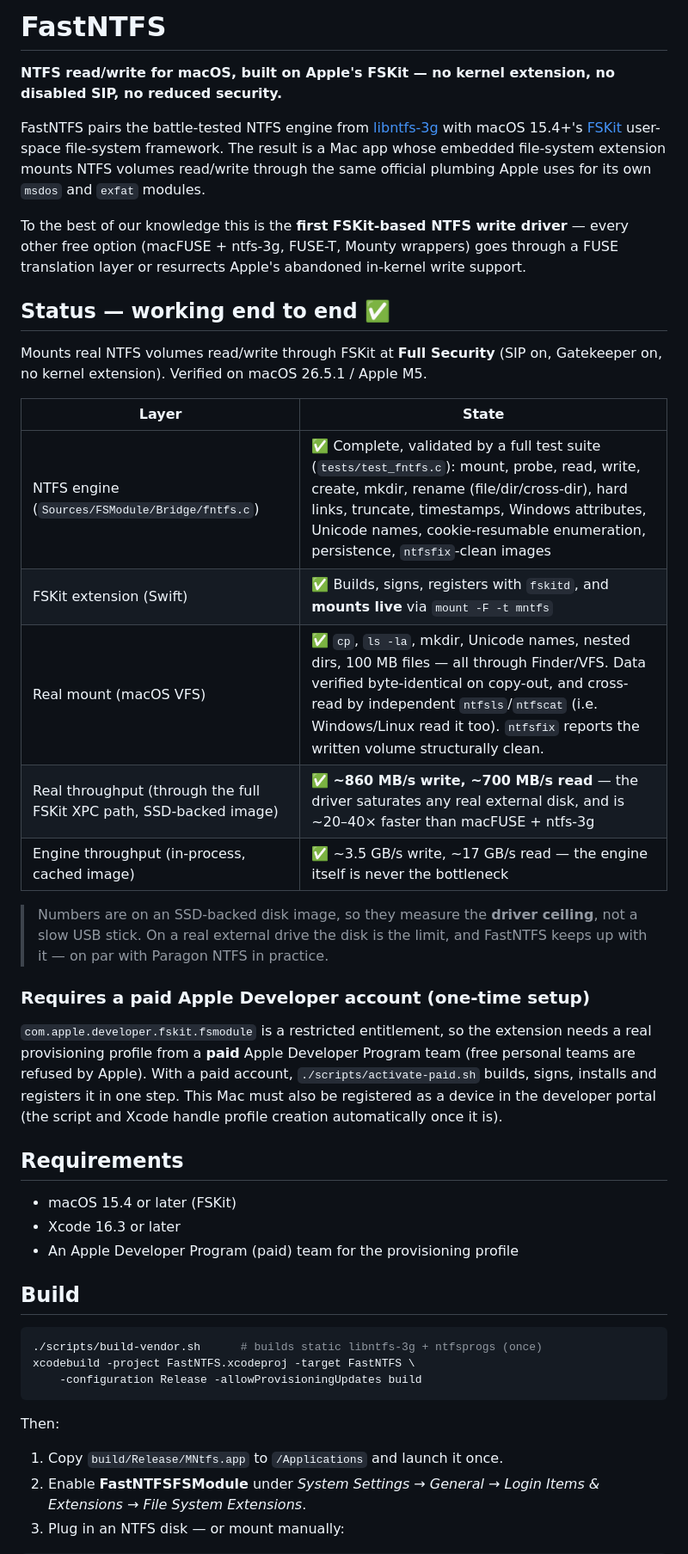
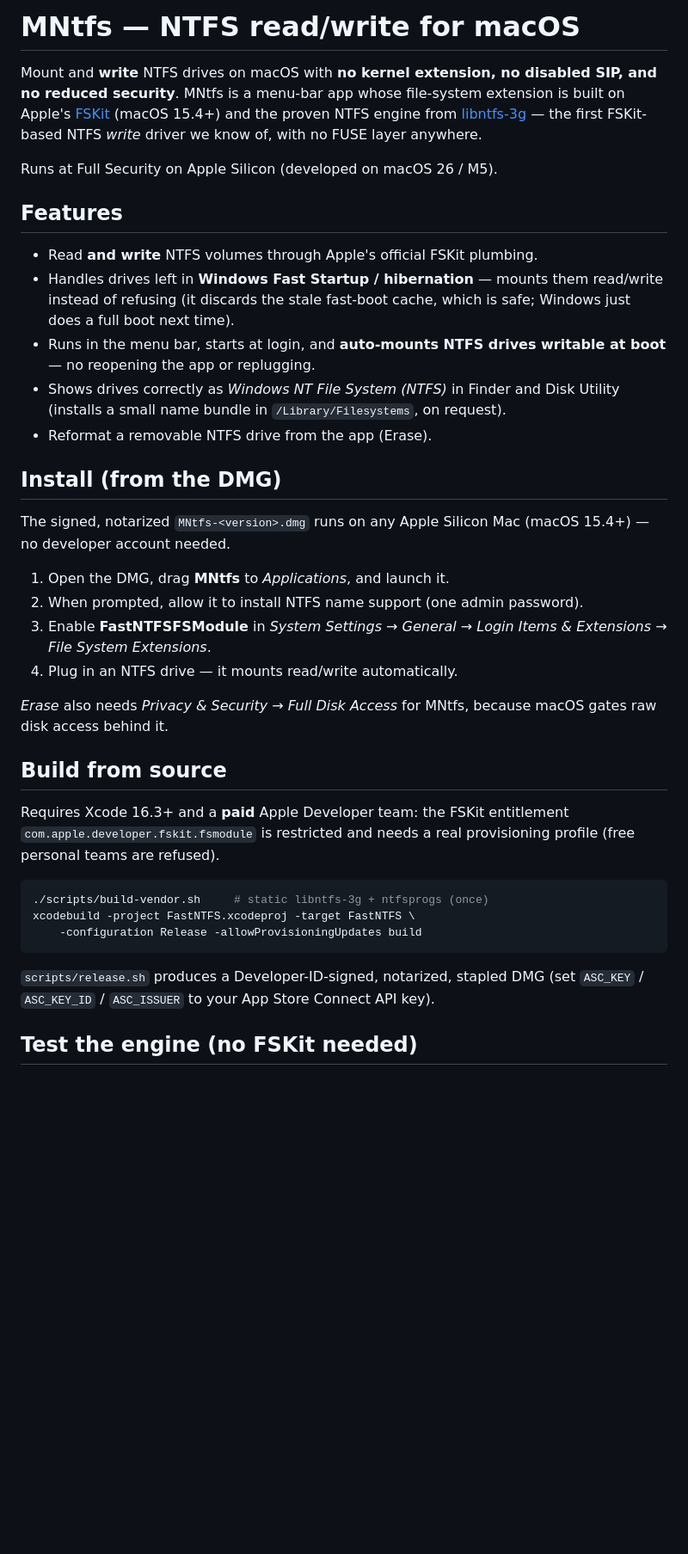
Before and after one commit to maclifevn/mntfs, a Markdown page: README.md, the part around one of its changes. Shown at 86% size. Rendered like a GitHub page; blank space fills up the shorter version.

````diff
--- a/README.md
+++ b/README.md
@@ -1,64 +1,54 @@
-# FastNTFS
+# MNtfs — NTFS read/write for macOS
 
-**NTFS read/write for macOS, built on Apple's FSKit — no kernel extension, no
-disabled SIP, no reduced security.**
+Mount and **write** NTFS drives on macOS with **no kernel extension, no disabled
+SIP, and no reduced security**. MNtfs is a menu-bar app whose file-system
+extension is built on Apple's [FSKit](https://developer.apple.com/documentation/fskit)
+(macOS 15.4+) and the proven NTFS engine from
+[libntfs-3g](https://github.com/tuxera/ntfs-3g) — the first FSKit-based NTFS
+*write* driver we know of, with no FUSE layer anywhere.
 
-FastNTFS pairs the battle-tested NTFS engine from
-[libntfs-3g](https://github.com/tuxera/ntfs-3g) with macOS 15.4+'s
-[FSKit](https://developer.apple.com/documentation/fskit) user-space file-system
-framework. The result is a Mac app whose embedded file-system extension mounts
-NTFS volumes read/write through the same official plumbing Apple uses for its
-own `msdos` and `exfat` modules.
+Runs at Full Security on Apple Silicon (developed on macOS 26 / M5).
 
-To the best of our knowledge this is the **first FSKit-based NTFS write
-driver** — every other free option (macFUSE + ntfs-3g, FUSE-T, Mounty wrappers)
-goes through a FUSE translation layer or resurrects Apple's abandoned in-kernel
-write support.
+## Features
 
-## Status — working end to end ✅
+- Read **and write** NTFS volumes through Apple's official FSKit plumbing.
+- Handles drives left in **Windows Fast Startup / hibernation** — mounts them
+  read/write instead of refusing (it discards the stale fast-boot cache, which
+  is safe; Windows just does a full boot next time).
+- Runs in the menu bar, starts at login, and **auto-mounts NTFS drives writable
+  at boot** — no reopening the app or replugging.
+- Shows drives correctly as *Windows NT File System (NTFS)* in Finder and Disk
+  Utility (installs a small name bundle in `/Library/Filesystems`, on request).
+- Reformat a removable NTFS drive from the app (Erase).
 
-Mounts real NTFS volumes read/write through FSKit at **Full Security** (SIP on,
-Gatekeeper on, no kernel extension). Verified on macOS 26.5.1 / Apple M5.
+## Install (from the DMG)
 
-| Layer | State |
-| --- | --- |
-| NTFS engine (`Sources/FSModule/Bridge/fntfs.c`) | ✅ Complete, validated by a full test suite (`tests/test_fntfs.c`): mount, probe, read, write, create, mkdir, rename (file/dir/cross-dir), hard links, truncate, timestamps, Windows attributes, Unicode names, cookie-resumable enumeration, persistence, `ntfsfix`-clean images |
-| FSKit extension (Swift) | ✅ Builds, signs, registers with `fskitd`, and **mounts live** via `mount -F -t mntfs` |
-| Real mount (macOS VFS) | ✅ `cp`, `ls -la`, mkdir, Unicode names, nested dirs, 100 MB files — all through Finder/VFS. Data verified byte-identical on copy-out, and cross-read by independent `ntfsls`/`ntfscat` (i.e. Windows/Linux read it too). `ntfsfix` reports the written volume structurally clean. |
-| Real throughput (through the full FSKit XPC path, SSD-backed image) | ✅ **~860 MB/s write, ~700 MB/s read** — the driver saturates any real external disk, and is ~20–40× faster than macFUSE + ntfs-3g |
-| Engine throughput (in-process, cached image) | ✅ ~3.5 GB/s write, ~17 GB/s read — the engine itself is never the bottleneck |
+The signed, notarized `MNtfs-<version>.dmg` runs on any Apple Silicon Mac
+(macOS 15.4+) — no developer account needed.
 
-> Numbers are on an SSD-backed disk image, so they measure the **driver
-> ceiling**, not a slow USB stick. On a real external drive the disk is the
-> limit, and FastNTFS keeps up with it — on par with Paragon NTFS in practice.
+1. Open the DMG, drag **MNtfs** to *Applications*, and launch it.
+2. When prompted, allow it to install NTFS name support (one admin password).
+3. Enable **FastNTFSFSModule** in *System Settings → General → Login Items &
+   Extensions → File System Extensions*.
+4. Plug in an NTFS drive — it mounts read/write automatically.
 
-### Requires a paid Apple Developer account (one-time setup)
+*Erase* also needs *Privacy & Security → Full Disk Access* for MNtfs, because
+macOS gates raw disk access behind it.
 
-`com.apple.developer.fskit.fsmodule` is a restricted entitlement, so the
-extension needs a real provisioning profile from a **paid** Apple Developer
-Program team (free personal teams are refused by Apple). With a paid account,
-`./scripts/activate-paid.sh` builds, signs, installs and registers it in one
-step. This Mac must also be registered as a device in the developer portal
-(the script and Xcode handle profile creation automatically once it is).
+## Build from source
 
-## Requirements
-
-- macOS 15.4 or later (FSKit)
-- Xcode 16.3 or later
-- An Apple Developer Program (paid) team for the provisioning profile
-
-## Build
+Requires Xcode 16.3+ and a **paid** Apple Developer team: the FSKit entitlement
+`com.apple.developer.fskit.fsmodule` is restricted and needs a real provisioning
+profile (free personal teams are refused).
 
 ```sh
-./scripts/build-vendor.sh      # builds static libntfs-3g + ntfsprogs (once)
+./scripts/build-vendor.sh     # static libntfs-3g + ntfsprogs (once)
 xcodebuild -project FastNTFS.xcodeproj -target FastNTFS \
     -configuration Release -allowProvisioningUpdates build
 ```
 
-Then:
+`scripts/release.sh` produces a Developer-ID-signed, notarized, stapled DMG (set
+`ASC_KEY` / `ASC_KEY_ID` / `ASC_ISSUER` to your App Store Connect API key).
 
-1. Copy `build/Release/MNtfs.app` to `/Applications` and launch it once.
-2. Enable **FastNTFSFSModule** under *System Settings → General → Login Items &
-   Extensions → File System Extensions*.
-3. Plug in an NTFS disk — or mount manually:
+## Test the engine (no FSKit needed)
 
````
Also changed, not shown: other parts of README.md (+19 -43 lines).
